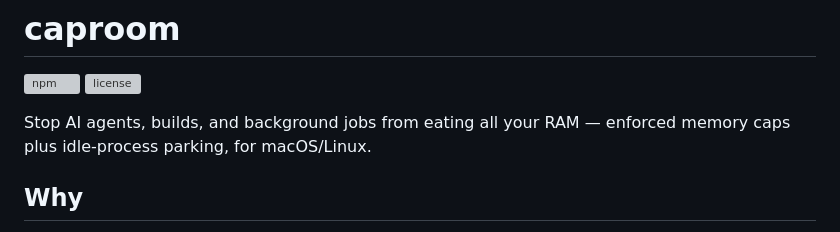
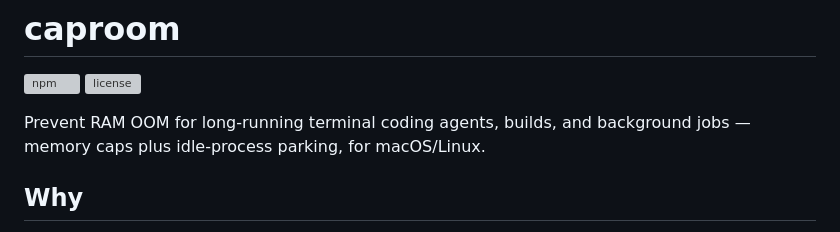
Before and after one commit to intelogroup/caproom, a Markdown page: README.md, the part around the change. Rendered like a GitHub page; grey boxes are pictures that could not be loaded.

Commit message:
docs: plain tagline, no marketing fluff

```diff
--- a/README.md
+++ b/README.md
@@ -3,7 +3,7 @@
 [![npm](https://img.shields.io/npm/v/caproom.svg)](https://www.npmjs.com/package/caproom)
 [![license](https://img.shields.io/npm/l/caproom.svg)](LICENSE)
 
-Stop AI agents, builds, and background jobs from eating all your RAM — enforced memory caps plus idle-process parking, for macOS/Linux.
+Prevent RAM OOM for long-running terminal coding agents, builds, and background jobs — memory caps plus idle-process parking, for macOS/Linux.
 
 ## Why
 
```
